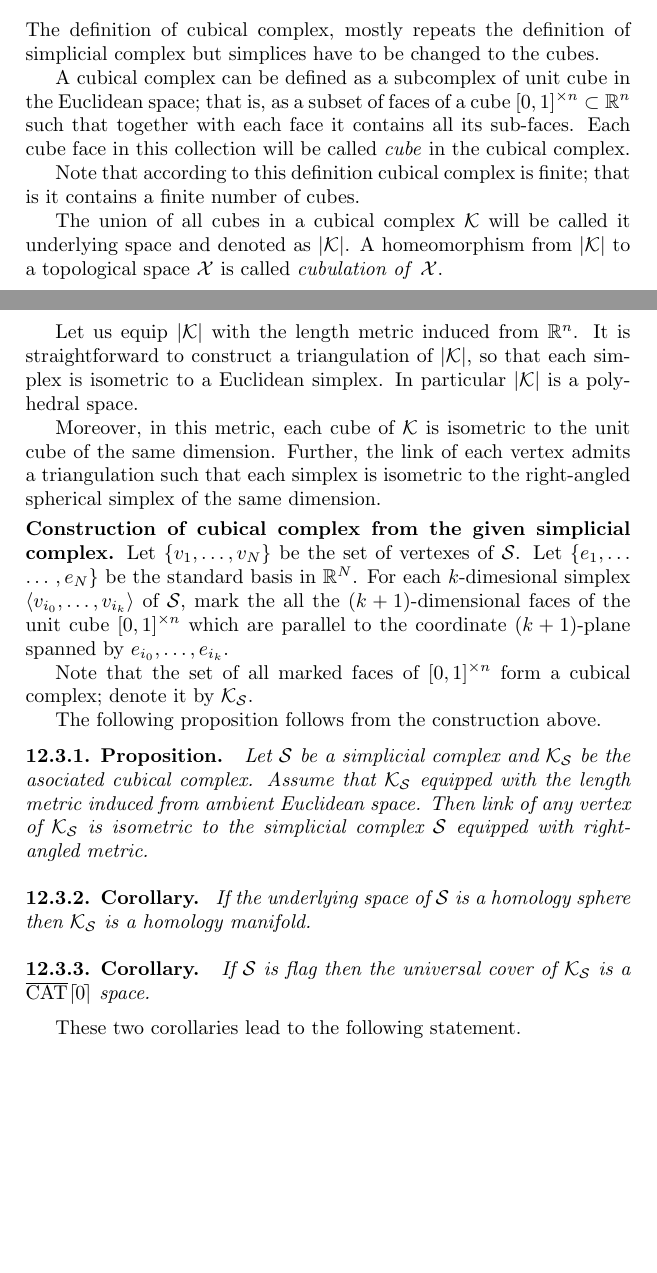
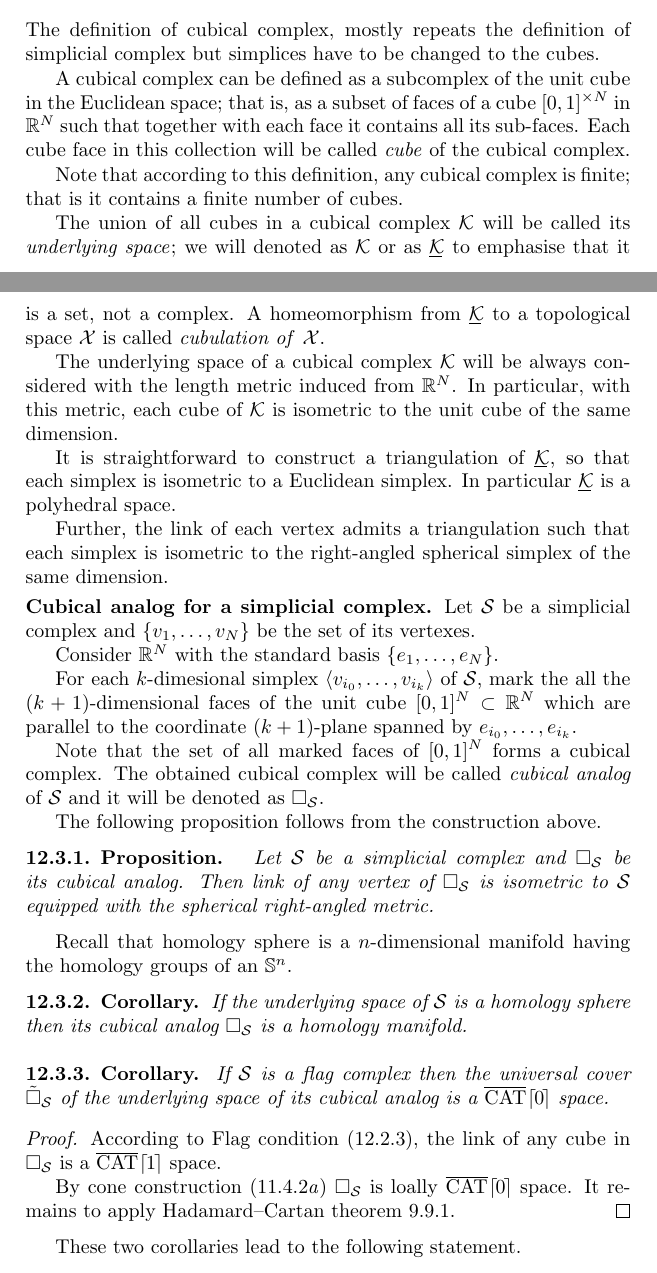
Before and after one commit to anton-petrunin/book, a LaTeX thesis (all.tex, which reads examples.tex): two parts of pages 157 and 158 of 341 before the commit and two parts of pages 157 and 158 of 343 after it, joined at a grey line, cut so that both start at the same text, the shorter picture padded with empty space. Compiled offline with pdfLaTeX.

Commit message:
cubical analog

```diff
--- a/examples.tex
+++ b/examples.tex
@@ -329,59 +329,82 @@ The definition of cubical complex,
 mostly repeats the definition of simplicial complex
 but simplices have to be changed to the cubes.
 
-A cubical complex can be defined as a subcomplex of unit cube in the Euclidean space;
-that is, as a subset of faces of a cube $[0,1]^{\times n}\subset \RR^n$
+A cubical complex can be defined as a subcomplex
+of the unit cube in the Euclidean space;
+that is, as a subset of faces of a cube $[0,1]^{\times N}$ in $ \RR^N$
 such that together with each face it contains all its sub-faces.
-Each cube face in this collection will be called \emph{cube} in the cubical complex.
+Each cube face in this collection
+will be called \emph{cube} of the cubical complex.
 
-Note that according to this definition cubical complex is finite;
+Note that according to this definition,
+any cubical complex is finite;
 that is it contains a finite number of cubes.
 
-The union of all cubes in a cubical complex $\spc{K}$ will be called it underlying space and denoted as $|\spc{K}|$.
-A homeomorphism from $|\spc{K}|$ to a topological space $\spc{X}$ is called \emph{cubulation of} $\spc{X}$.
+The union of all cubes in a cubical complex $\spc{K}$ will be called its \emph{underlying space};
+we will denoted as $\spc{K}$ or as $\ushort{\spc{K}}$ to emphasise that it is a set, not a complex.
+A homeomorphism from $\ushort{\spc{K}}$ to a topological space $\spc{X}$ is called \emph{cubulation of} $\spc{X}$.
 
-Let us equip $|\spc{K}|$ with the length metric
-induced from $\RR^n$.
-It is straightforward to construct a triangulation of $|\spc{K}|$,
+The underlying space of a cubical complex $\spc{K}$ will be always considered with the length metric
+induced from $\RR^N$.
+In particular, with this metric,
+each cube of $\spc{K}$ is isometric to the unit cube of the same dimension.
+
+It is straightforward to construct a triangulation of $\ushort{\spc{K}}$,
 so that each simplex is isometric to a Euclidean simplex.
-In particular $|\spc{K}|$ is a polyhedral space.
+In particular $\ushort{\spc{K}}$ is a polyhedral space.
 
-Moreover, in this metric,
-each cube of $\spc{K}$ is isometric to the unit cube of the same dimension.
 Further, the link of each vertex admits a triangulation
 such that each simplex is isometric to the right-angled spherical simplex of the same dimension.
 
-\parbf{Construction of cubical complex from the given simplicial complex.}
-Let $\{v_1,\dots,v_N\}$ be the set of vertexes of $\spc{S}$.
-Let $\{e_1,\dots,e_N\}$ be the standard basis in $\RR^N$.
+\parbf{Cubical analog for a simplicial complex.}
+Let $\spc{S}$ be a simplicial complex and $\{v_1,\dots,v_N\}$ be the set of its vertexes.
+
+Consider $\RR^N$ with the standard basis $\{e_1,\dots,e_N\}$.
+
 For each $k$-dimesional simplex $\<v_{i_0},\dots,v_{i_k}\>$ of $\spc{S}$,
 mark the all the $(k+1)$-dimensional faces
-of the unit cube $[0,1]^{\times n}$
+of the unit cube $[0,1]^{N}\subset\RR^N$
 which are parallel to the coordinate $(k+1)$-plane
 spanned by $e_{i_0},\dots,e_{i_k}$.
 
-Note that the set of all marked faces of $[0,1]^{\times n}$
-form a cubical complex; denote it by $\spc{K}_{\spc{S}}$.
+Note that the set of all marked faces of $[0,1]^{N}$
+forms a cubical complex.
+The obtained cubical complex will be called \index{cubical analog}\emph{cubical analog} of $\spc{S}$
+and it will be denoted as $\square_\spc{S}$.
 
 The following proposition follows from the construction above.
 
 \begin{thm}{Proposition}
 Let $\spc{S}$ be a simplicial complex
-and $\spc{K}_{\spc{S}}$ be the asociated cubical complex.
-Assume that $\spc{K}_{\spc{S}}$ equipped with the length metric induced from ambient Euclidean space.
-Then link of any vertex of $\spc{K}_{\spc{S}}$
-is isometric to the simplicial complex ${\spc{S}}$
-equipped with right-angled metric.
+and $\square_{\spc{S}}$ be its cubical analog.
+Then link of any vertex of $\square_{\spc{S}}$
+is isometric to  ${\spc{S}}$
+equipped with the spherical right-angled metric.
 \end{thm}
 
-\begin{thm}{Corollary}
+Recall that homology sphere is a $n$-dimensional manifold having the homology groups of an $\SS^n$.
+
+\begin{thm}{Corollary}\label{cor:flag-hom}
 If the underlying space of $\spc{S}$
-is a homology sphere then $\spc{K}_{\spc{S}}$ is a homology manifold.
+is a homology sphere then its cubical analog $\square_{\spc{S}}$ is a homology manifold.
 \end{thm}
 
-\begin{thm}{Corollary}
-If  $\spc{S}$ is flag then the universal cover of $\spc{K}_{\spc{S}}$ is a $\cCat{}{0}$ space.
+
+\begin{thm}{Corollary}\label{cor:flag-cube}
+If  $\spc{S}$ is a flag complex then the universal cover $\tilde\square_{\spc{S}}$ of the underlying space of its cubical analog is a $\cCat{}{0}$ space.
 \end{thm}
+
+
+\parit{Proof.}
+According to Flag condition (\ref{thm:flag}),
+the link of any cube in $\square_{\spc{S}}$ is a $\cCat{}{1}$ space.
+
+By cone construction (\ref{thm:warp-curv-bound:cbb:a})
+$\square_{\spc{S}}$
+is loally $\cCat{}{0}$ space.
+It remains to apply Hadamard--Cartan theorem
+\ref{thm:hadamard-cartan}.
+\qeds
 
 These two corollaries lead to the following statement.
 
```
Also changed, not shown: examples.tex (40 more changed lines).
